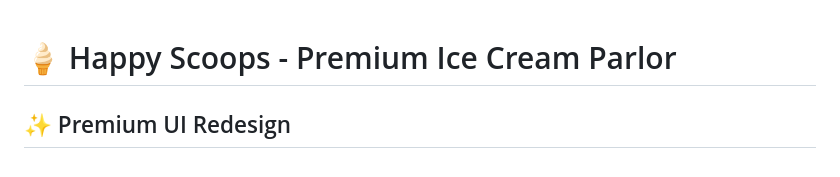
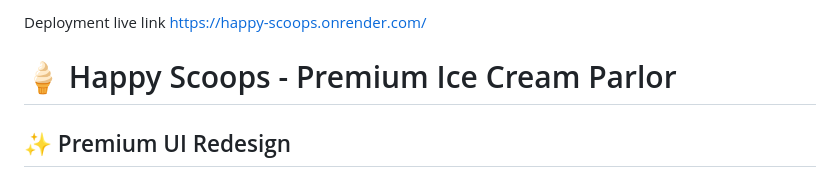
Before and after one commit to Sakshamextreme999/happy_scoops, a Markdown page: README.md, the part around the change. Rendered like a GitHub page.

```diff
--- a/README.md
+++ b/README.md
@@ -1,3 +1,6 @@
+Deployment live link
+https://happy-scoops.onrender.com/
+
 # 🍦 Happy Scoops - Premium Ice Cream Parlor
 
 ## ✨ Premium UI Redesign
```
